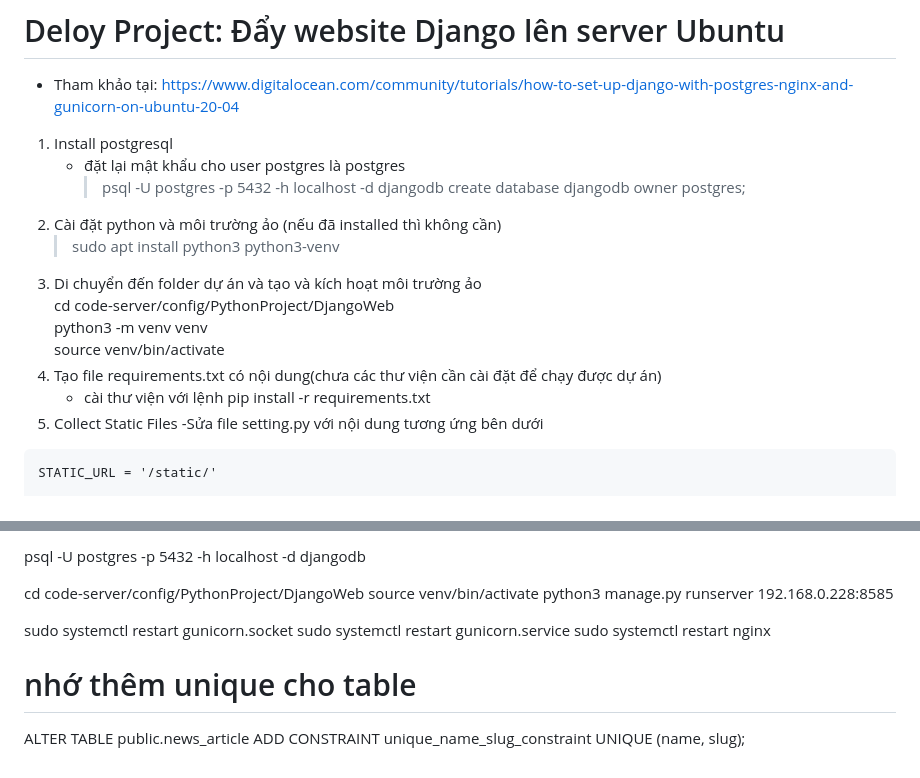
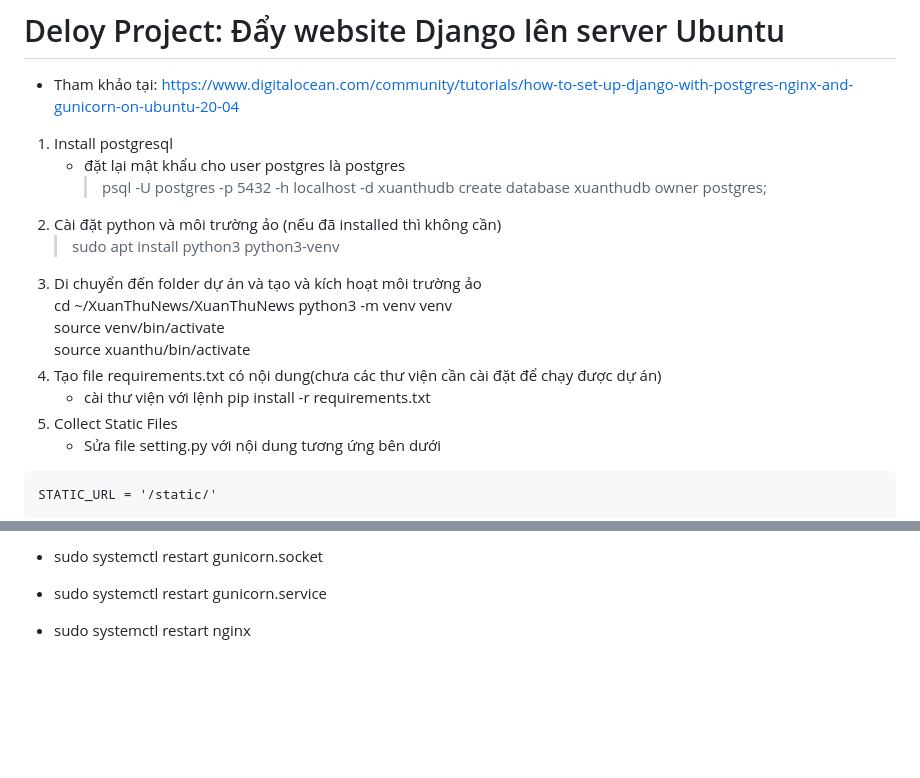
Before and after one commit to otsuki154/XuanThuNews, a Markdown page: MyNotes.md, 2 parts joined by grey strips. Rendered like a GitHub page; blank space fills up the shorter version.

````diff
--- a/MyNotes.md
+++ b/MyNotes.md
@@ -201,19 +201,20 @@ active phía client: 10 người dùng => gửi yêu cầu => html, css, js => a
 
 1. Install postgresql
    - đặt lại mật khẩu cho user postgres là postgres
-     > psql -U postgres -p 5432 -h localhost -d djangodb
-     > create database djangodb owner postgres;
+     > psql -U postgres -p 5432 -h localhost -d xuanthudb
+     > create database xuanthudb owner postgres;
 2. Cài đặt python và môi trường ảo (nếu đã installed thì không cần)
    > sudo apt install python3 python3-venv
 3. Di chuyển đến folder dự án và tạo và kích hoạt môi trường ảo
-   cd code-server/config/PythonProject/DjangoWeb
+   cd ~/XuanThuNews/XuanThuNews
    python3 -m venv venv
    source venv/bin/activate
+   source xuanthu/bin/activate
 4. Tạo file requirements.txt có nội dung(chưa các thư viện cần cài đặt để chạy được dự án)
    - cài thư viện với lệnh
       pip install -r requirements.txt
 5. Collect Static Files
-   -Sửa file setting.py với nội dung tương ứng bên dưới
+   - Sửa file setting.py với nội dung tương ứng bên dưới
 ```
 STATIC_URL = '/static/'
 
@@ -330,16 +331,4 @@ 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
 
-
-psql -U postgres -p 5432 -h localhost -d djangodb
-
-cd code-server/config/PythonProject/DjangoWeb
-source venv/bin/activate
-python3 manage.py runserver 192.168.0.228:8585
-
-
-sudo systemctl restart gunicorn.socket
-sudo systemctl restart gunicorn.service
-sudo systemctl restart nginx
-
-# nhớ thêm unique cho table
-ALTER TABLE public.news_article
-ADD CONSTRAINT unique_name_slug_constraint UNIQUE (name, slug);
+- sudo systemctl restart gunicorn.socket
+- sudo systemctl restart gunicorn.service
+- sudo systemctl restart nginx
````
Also changed, not shown: other parts of MyNotes.md (+32 -32 lines).
